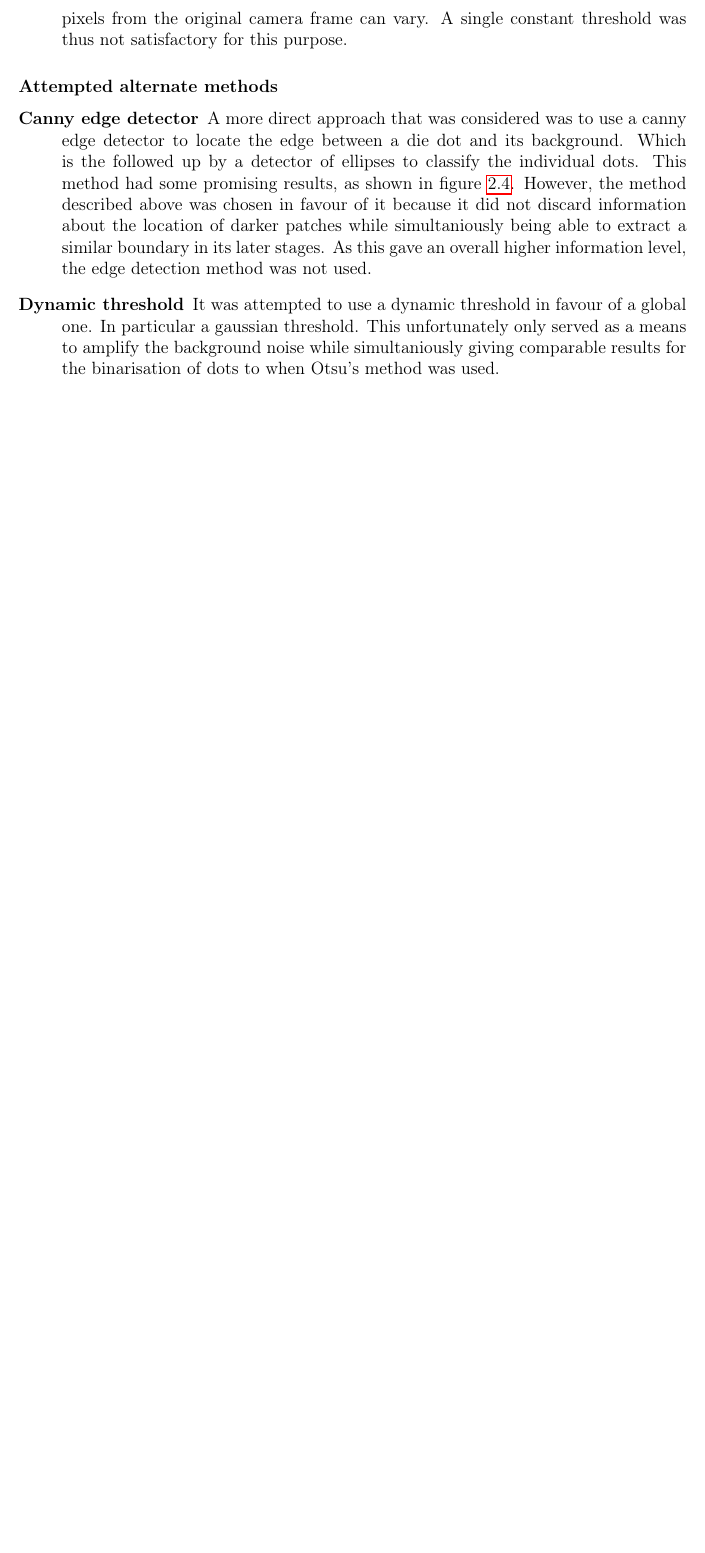
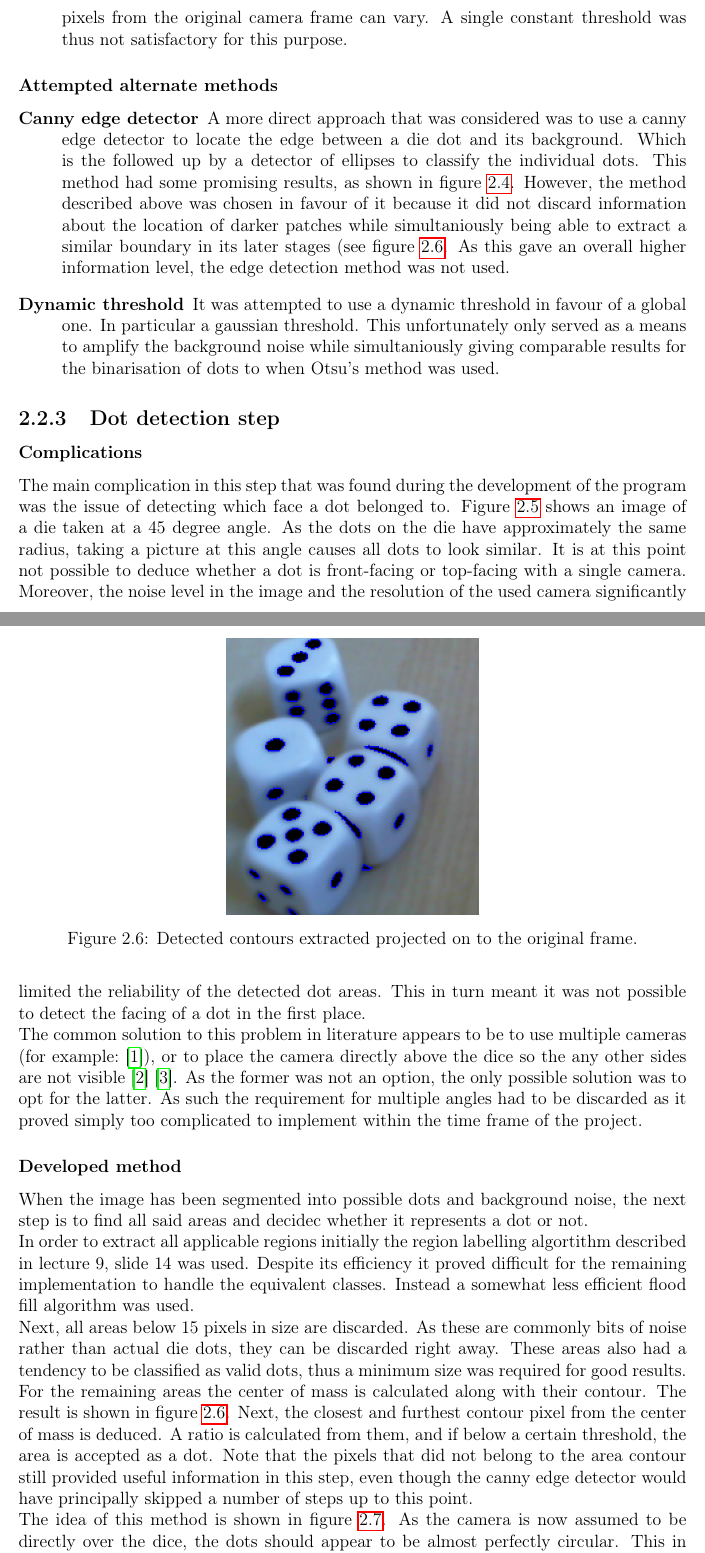
Before and after one commit to bartvbl/computer_vision, a LaTeX thesis (report/report.tex, which reads report/chapters/dice.tex): part of page 13 of 19 before the commit and two parts of pages 13 and 14 of 22 after it, the two joined at a grey line, cut so that both start at the same text, the shorter picture padded with empty space. Compiled offline with pdfLaTeX.

Commit message:
Finished the dice report

```diff
--- a/report/chapters/dice.tex
+++ b/report/chapters/dice.tex
@@ -113,6 +113,9 @@ The Bottom-Hat filter was chosen because of its ability to filter out high-contr
 \end{figure}
 
 \begin{description}
-	\item[Canny edge detector] A more direct approach that was considered was to use a canny edge detector to locate the edge between a die dot and its background. Which is the followed up by a detector of ellipses to classify the individual dots. This method had some promising results, as shown in figure \ref{fig:cannyEdge}. However, the method described above was chosen in favour of it because it did not discard information about the location of darker patches while simultaniously being able to extract a similar boundary in its later stages. As this gave an overall higher information level, the edge detection method was not used.
+	\item[Canny edge detector] A more direct approach that was considered was to use a canny edge detector to locate the edge between a die dot and its background. Which is the followed up by a detector of ellipses to classify the individual dots. This method had some promising results, as shown in figure \ref{fig:cannyEdge}. However, the method described above was chosen in favour of it because it did not discard information about the location of darker patches while simultaniously being able to extract a similar boundary in its later stages (see figure \ref{fig:contour}. As this gave an overall higher information level, the edge detection method was not used.
 	\item[Dynamic threshold] It was attempted to use a dynamic threshold in favour of a global one. In particular a gaussian threshold. This unfortunately only served as a means to amplify the background noise while simultaniously giving comparable results for the binarisation of dots to when Otsu's method was used.
 \end{description}
+
+\subsection{Dot detection step}
+\subsubsection{Complications}
@@ -118,0 +127,25 @@ The Bottom-Hat filter was chosen because of its ability to filter out high-contr
+	\label{fig:ellipse}
+\end{figure}
+
+The main complication in this step that was found during the development of the program was the issue of detecting which face a dot belonged to. Figure \ref{fig:ellipse} shows an image of a die taken at a 45 degree angle. As the dots on the die have approximately the same radius, taking a picture at this angle causes all dots to look similar. It is at this point not possible to deduce whether a dot is front-facing or top-facing with a single camera. Moreover, the noise level in the image and the resolution of the used camera significantly limited the reliability of the detected dot areas. This in turn meant it was not possible to detect the facing of a dot in the first place.
+
+The common solution to this problem in literature appears to be to use multiple cameras (for example: \cite{hsu2012color}), or to place the camera directly above the dice so the any other sides are not visible \cite{lapanja2000computer} \cite{correia1995automated}. As the former was not an option, the only possible solution was to opt for the latter. As such the requirement for multiple angles had to be discarded as it proved simply too complicated to implement within the time frame of the project.
+
+\subsubsection{Developed method}
+
+When the image has been segmented into possible dots and background noise, the next step is to find all said areas and decidec whether it represents a dot or not.
+
+In order to extract all applicable regions initially the region labelling algortithm described in lecture 9, slide 14 was used. Despite its efficiency it proved difficult for the remaining implementation to handle the equivalent classes. Instead a somewhat less efficient flood fill algorithm was used.
+
+Next, all areas below 15 pixels in size are discarded. As these are commonly bits of noise rather than actual die dots, they can be discarded right away. These areas also had a tendency to be classified as valid dots, thus a minimum size was required for good results.
+
+For the remaining areas the center of mass is calculated along with their contour. The result is shown in figure \ref{fig:contour}. Next, the closest and furthest contour pixel from the center of mass is deduced. A ratio is calculated from them, and if below a certain threshold, the area is accepted as a dot. Note that the pixels that did not belong to the area contour still provided useful information in this step, even though the canny edge detector would have principally skipped a number of steps up to this point.
+
+\begin{figure}
+	\centering
+	\includegraphics[width=60mm]{images/dies/contour.png}
+	\caption{Detected contours extracted projected on to the original frame.}
+	\label{fig:contour}
+\end{figure}
+
+The idea of this method is shown in figure \ref{fig:minmax}. As the camera is now assumed to be directly over the dice, the dots should appear to be almost perfectly circular. This in turn means that the pixel closest to the area's center of mass should approximately be the same as the one furthest away. A ratio was adopted to allow this detection method to work on different resolutions and die sizes. It resulted in decent detection results in practice. However, it still experienced problems with the specular reflections of die dots. The result of a classification is shown in figure \ref{fig:acceptedRejected}.
```
Also changed, not shown: report/images/dies/ellipses.jpg (added), report/images/dies/minmax.PNG (added), report/images/dies/rejectedAreas2.png (added), report/chapters/dice.tex (38 more changed lines), 1 other file.
